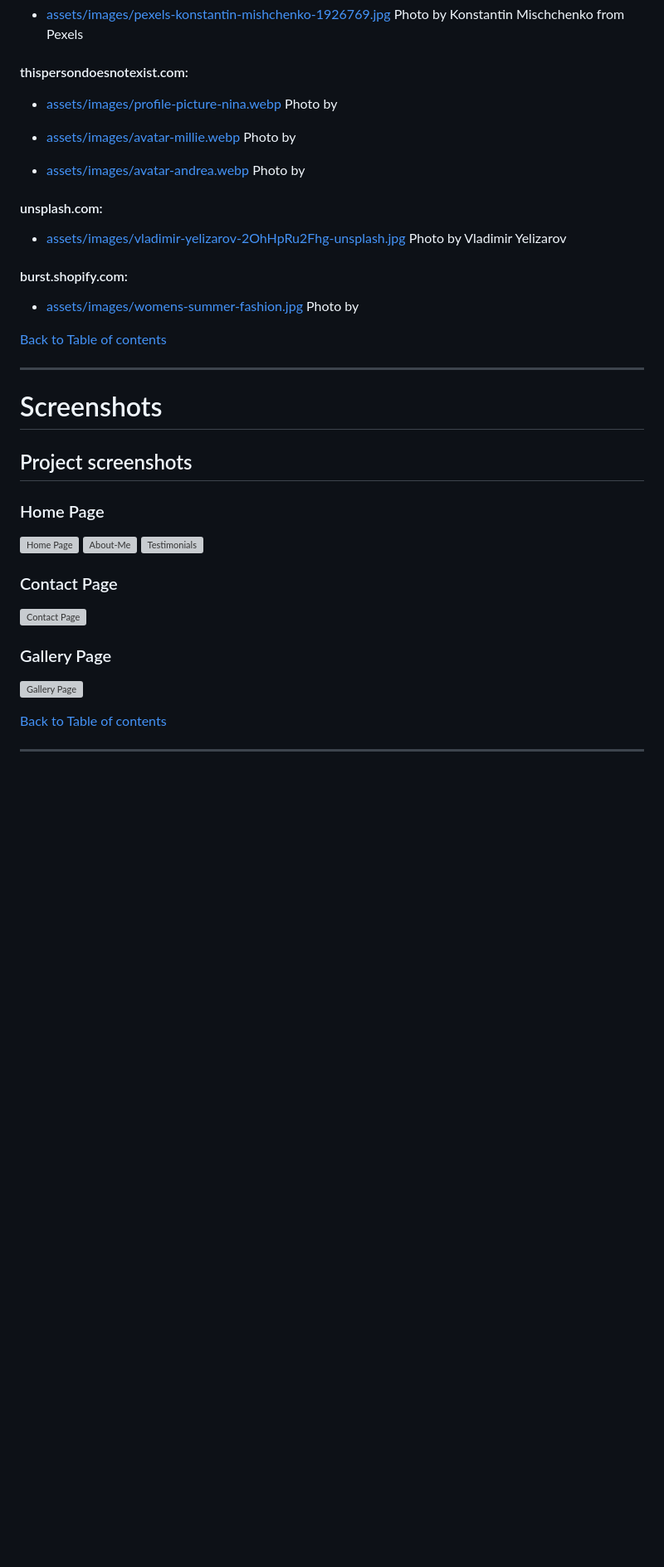
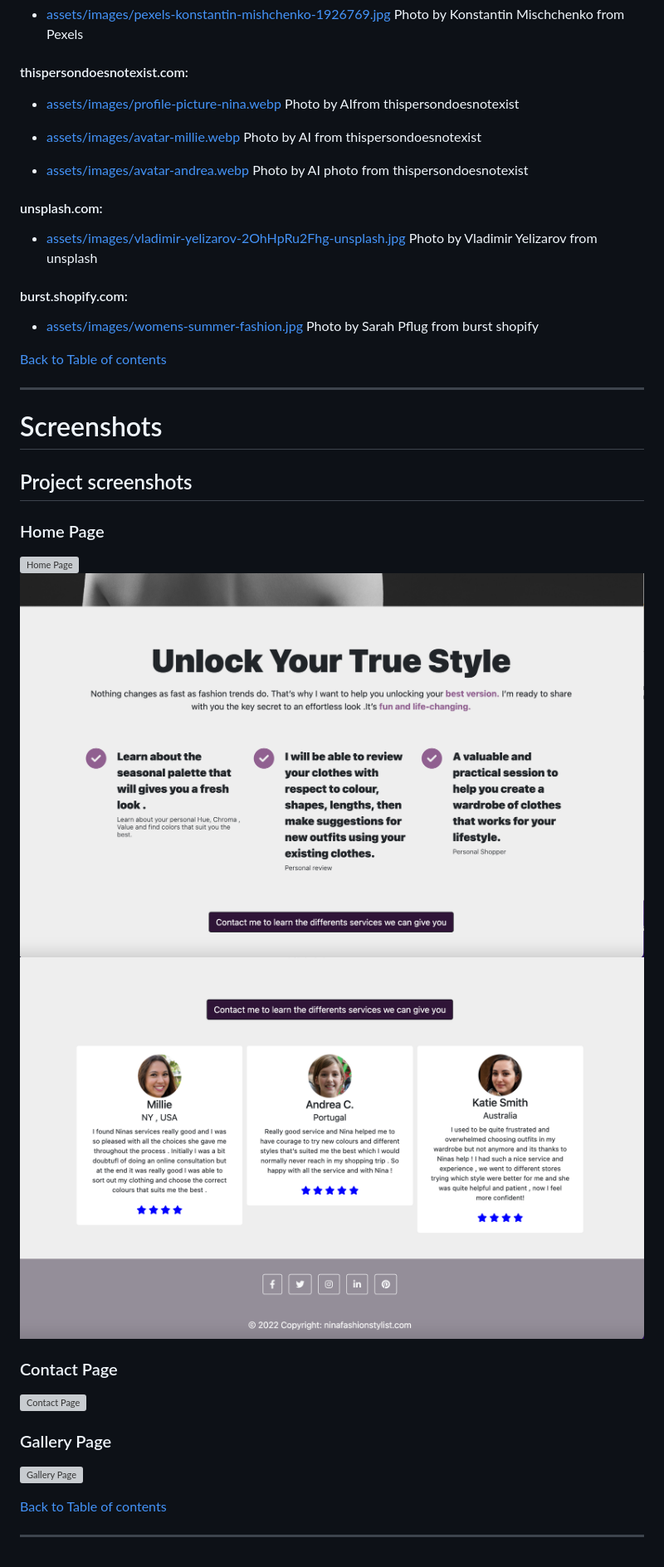
Before and after one commit to Mark-Assessment/d-santana-fashion-stylist-M1-2, a Markdown page: README.md, the part around the change printed below. Shown: that part at 83% size. Drawn GitHub-style; pictures changed too: docimages/Screenshot-home-2.png (added), docimages/screenshot-footer-home.png (added); blank space fills up the shorter version; grey boxes are pictures that could not be loaded.

Commit message:
correction grammar error

```diff
--- a/README.md
+++ b/README.md
@@ -425,19 +425,19 @@ I used this part of this code to the the testimony in homepage and then I modifi
 
 
 #### thispersondoesnotexist.com:
-* [assets/images/profile-picture-nina.webp](/this-person-does-not-exist.com) Photo by
+* [assets/images/profile-picture-nina.webp](/this-person-does-not-exist.com) Photo by AIfrom thispersondoesnotexist
 
-* [assets/images/avatar-millie.webp](/this-person-does-not-exist.com) Photo by
+* [assets/images/avatar-millie.webp](/this-person-does-not-exist.com) Photo by AI from thispersondoesnotexist
 
 
-* [assets/images/avatar-andrea.webp](/this-person-does-not-exist.com) Photo by
+* [assets/images/avatar-andrea.webp](/this-person-does-not-exist.com) Photo by AI photo from thispersondoesnotexist
 
 #### unsplash.com:
 
-* [assets/images/vladimir-yelizarov-2OhHpRu2Fhg-unsplash.jpg](https://unsplash.com/photos/2OhHpRu2Fhg) Photo by Vladimir Yelizarov
+* [assets/images/vladimir-yelizarov-2OhHpRu2Fhg-unsplash.jpg](https://unsplash.com/photos/2OhHpRu2Fhg) Photo by Vladimir Yelizarov from unsplash
 
 #### burst.shopify.com:
-* [assets/images/womens-summer-fashion.jpg](https://burst.shopify.com/photos/womens-summer-fashion?q=fashion) Photo by
+* [assets/images/womens-summer-fashion.jpg](https://burst.shopify.com/photos/womens-summer-fashion?q=fashion) Photo by Sarah Pflug from burst shopify
 
 
 [Back to Table of contents](#table-of-contents)
@@ -449,9 +449,9 @@ ___
 
 ### Home Page
 
-![Home Page](images/Screenshot_home_page.png)
-![About-Me](images/Screenshot_about_me.png)
-![Testimonials](images/Screenshot_testimonials_page.png)
+![Home Page](docimages/Screenshot-home-1.png)
+![About-Me-instroduction](docimages/Screenshot-home-2.png)
+![Testimonials](docimages/screenshot-footer-home.png)
 
 ### Contact Page
 
```
Also changed, not shown: other parts of README.md (+3 -3 lines), 3 other files.
